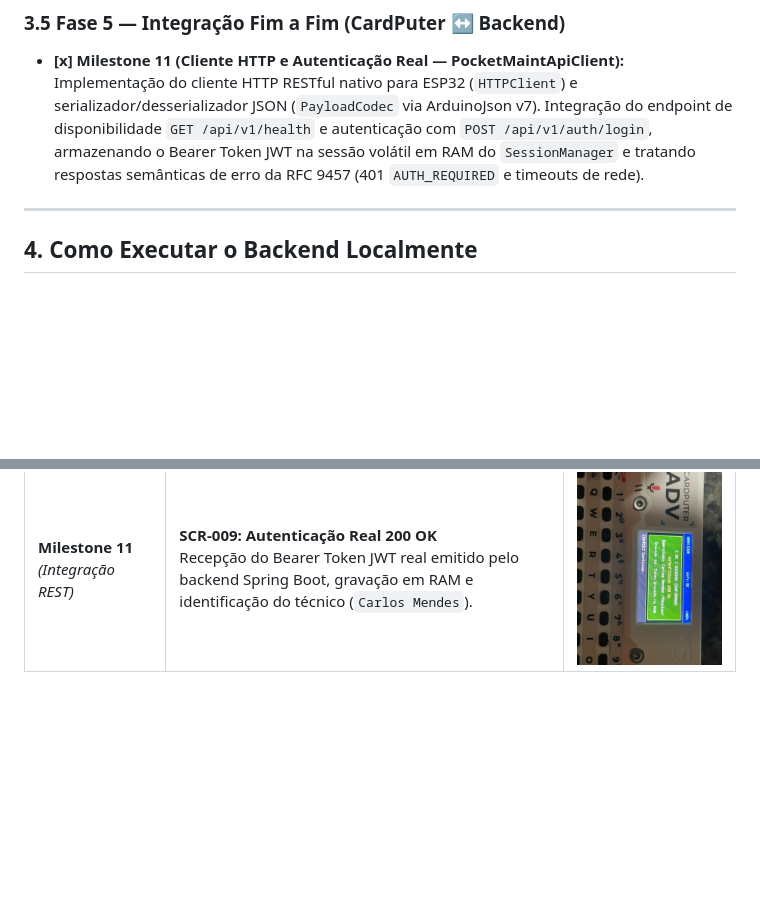
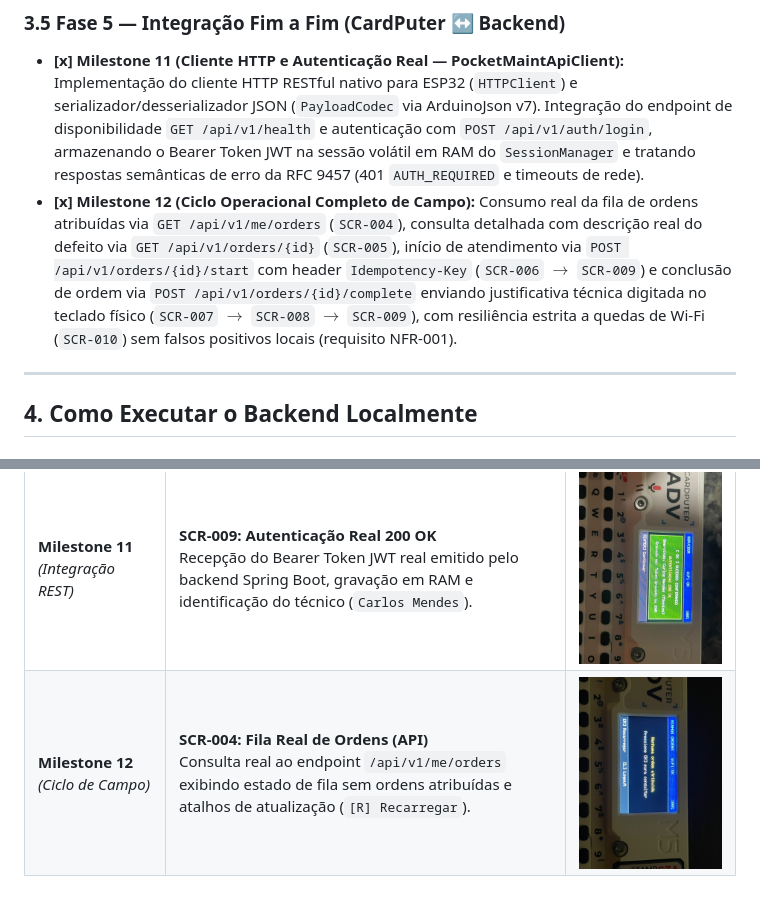
Before and after one commit to EriqueGuida/pocketmaint, a Markdown page: README.md, 2 parts joined by grey strips. Rendered like a GitHub page; pictures changed too: docs/img/cardputer-screen-empty-orders-m12.jpg (added); blank space fills up the shorter version.

Commit message:
feat(firmware): implementar ciclo operacional completo de campo da milestone 12

```diff
--- a/README.md
+++ b/README.md
@@ -104,6 +104,7 @@ Todas as metas estabelecidas no plano de modernização e no ciclo de blindagem
 
 ### 3.5 Fase 5 — Integração Fim a Fim (CardPuter ↔ Backend)
 - **[x] Milestone 11 (Cliente HTTP e Autenticação Real — PocketMaintApiClient):** Implementação do cliente HTTP RESTful nativo para ESP32 (`HTTPClient`) e serializador/desserializador JSON (`PayloadCodec` via ArduinoJson v7). Integração do endpoint de disponibilidade `GET /api/v1/health` e autenticação com `POST /api/v1/auth/login`, armazenando o Bearer Token JWT na sessão volátil em RAM do `SessionManager` e tratando respostas semânticas de erro da RFC 9457 (401 `AUTH_REQUIRED` e timeouts de rede).
+- **[x] Milestone 12 (Ciclo Operacional Completo de Campo):** Consumo real da fila de ordens atribuídas via `GET /api/v1/me/orders` (`SCR-004`), consulta detalhada com descrição real do defeito via `GET /api/v1/orders/{id}` (`SCR-005`), início de atendimento via `POST /api/v1/orders/{id}/start` com header `Idempotency-Key` (`SCR-006` $\rightarrow$ `SCR-009`) e conclusão de ordem via `POST /api/v1/orders/{id}/complete` enviando justificativa técnica digitada no teclado físico (`SCR-007` $\rightarrow$ `SCR-008` $\rightarrow$ `SCR-009`), com resiliência estrita a quedas de Wi-Fi (`SCR-010`) sem falsos positivos locais (requisito NFR-001).
 
 ---
 
@@ -272,3 +273,4 @@ Esta galeria documenta a evolução fotográfica real do firmware executando dir
 | **Milestone 10**<br>*(Formulários & Ações)* | **SCR-009: Feedback Transacional de Sucesso**<br>Faixa verde com retorno de status `COMPLETED` confirmado com carimbo de data/hora do servidor. | <img src="docs/img/cardputer-screen-feedback-success-m10.jpg" width="300"> |
 | **Milestone 11**<br>*(Integração REST)* | **SCR-002: Diagnóstico de Conexão e API**<br>Validação de conectividade com a API Spring Boot em `192.168.101.17:9090` e atalho de verificação de saúde (`[H] Health`). | <img src="docs/img/cardputer-screen-network-m11.jpg" width="300"> |
 | **Milestone 11**<br>*(Integração REST)* | **SCR-009: Autenticação Real 200 OK**<br>Recepção do Bearer Token JWT real emitido pelo backend Spring Boot, gravação em RAM e identificação do técnico (`Carlos Mendes`). | <img src="docs/img/cardputer-screen-auth-success-m11.jpg" width="300"> |
+| **Milestone 12**<br>*(Ciclo de Campo)* | **SCR-004: Fila Real de Ordens (API)**<br>Consulta real ao endpoint `/api/v1/me/orders` exibindo estado de fila sem ordens atribuídas e atalhos de atualização (`[R] Recarregar`). | <img src="docs/img/cardputer-screen-empty-orders-m12.jpg" width="300"> |
```
Also changed, not shown: 7 other files.
